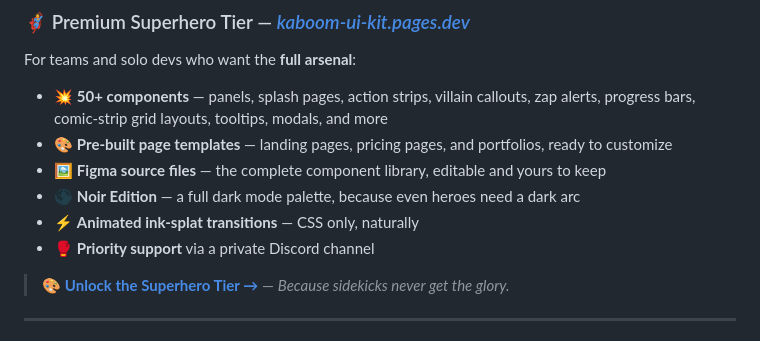
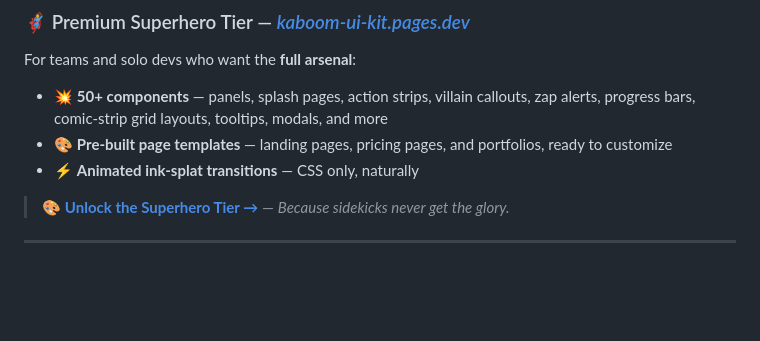
Before and after one commit to Gorupa/kaboom-ui-kit, a Markdown page: README.md, the part around the change. Rendered like a GitHub page; blank space fills up the shorter version.

```diff
--- a/README.md
+++ b/README.md
@@ -152,10 +152,8 @@ For teams and solo devs who want the **full arsenal**:
 
 - 💥 **50+ components** — panels, splash pages, action strips, villain callouts, zap alerts, progress bars, comic-strip grid layouts, tooltips, modals, and more
 - 🎨 **Pre-built page templates** — landing pages, pricing pages, and portfolios, ready to customize
-- 🖼️ **Figma source files** — the complete component library, editable and yours to keep
-- 🌑 **Noir Edition** — a full dark mode palette, because even heroes need a dark arc
 - ⚡ **Animated ink-splat transitions** — CSS only, naturally
-- 🥊 **Priority support** via a private Discord channel
+
 
 > 🎨 **[Unlock the Superhero Tier →](https://kaboom-ui-kit.pages.dev/)** — *Because sidekicks never get the glory.*
 
```
